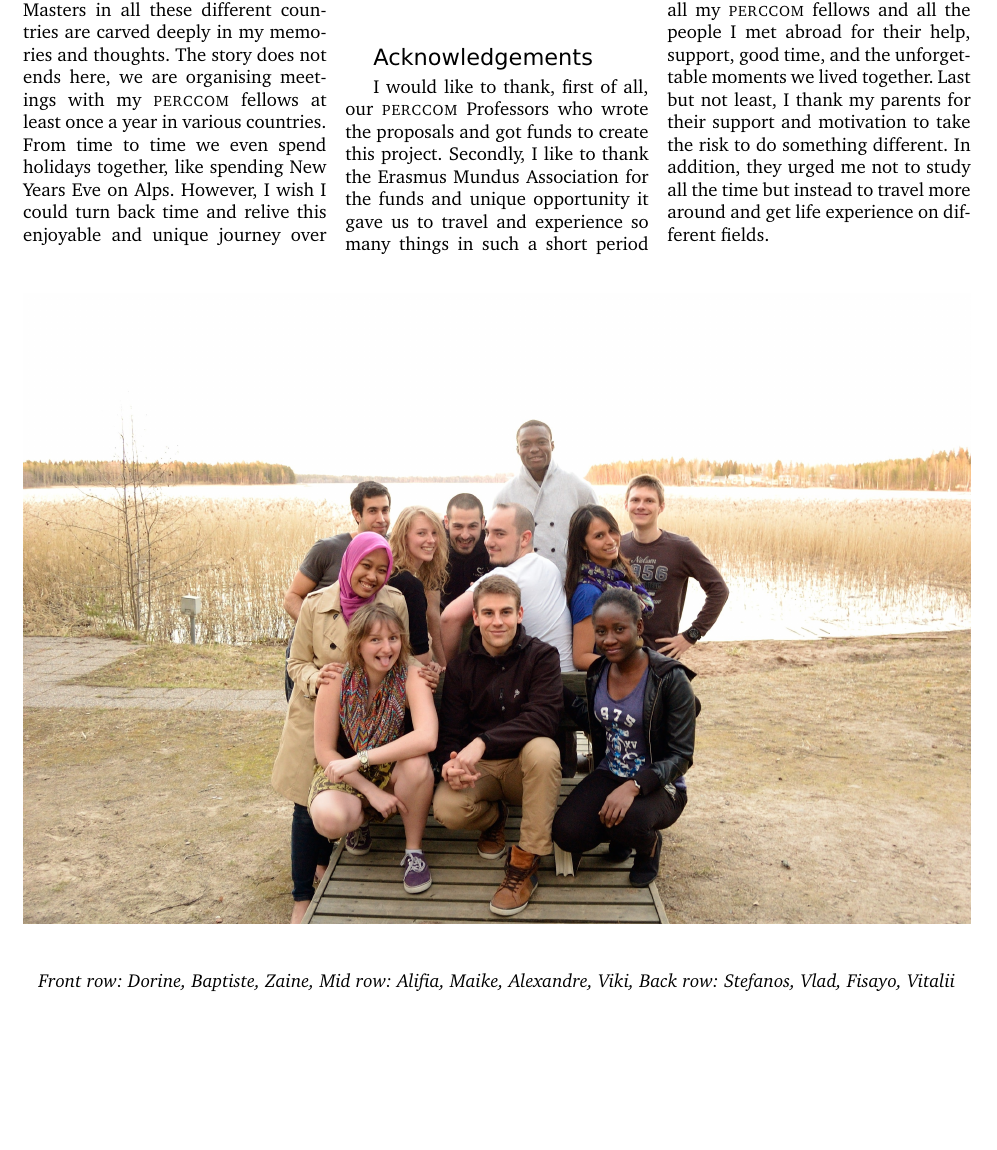
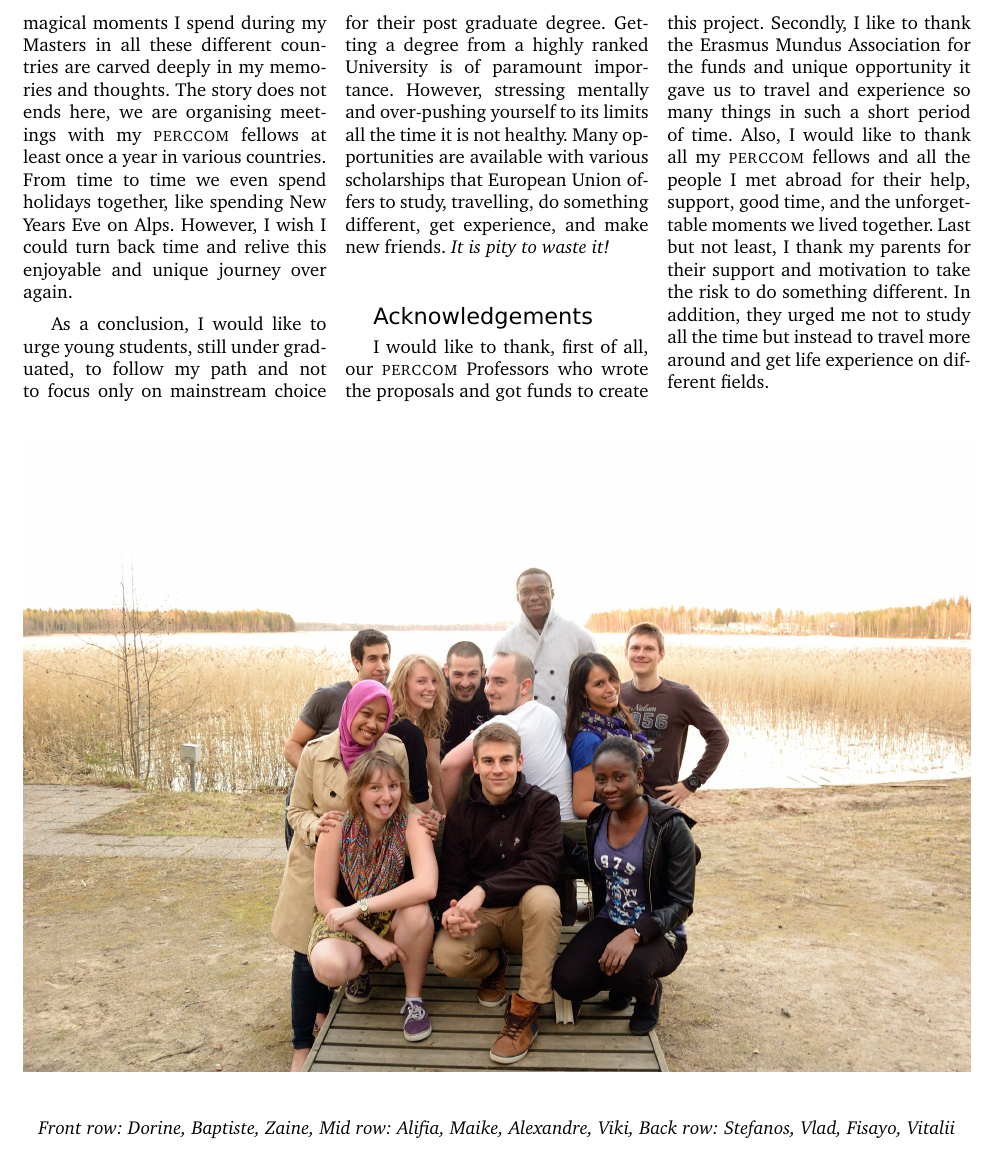
Before and after one commit to stefanos1316/my_blog, a LaTeX document (material/travelling/perccom/perccom.tex): part of page 6 of 6, cut at the place of the change, the shorter picture padded with empty space. Compiled offline with pdfLaTeX.

Commit message:
Adding changes

```diff
--- a/material/travelling/perccom/perccom.tex
+++ b/material/travelling/perccom/perccom.tex
@@ -666,6 +666,18 @@ However, I wish I could turn back time and relive this enjoyable and
 unique journey over again.
 
 
+%12345678901234567890123456789012345678901234567890123456789012345678901234567890
+As a conclusion, I would like to urge young students, still under graduated, to
+follow my path and not to focus only on mainstream choice for their post graduate
+degree.
+Getting a degree from a highly ranked University is of paramount importance.
+However, stressing mentally and over-pushing yourself to its limits all the time
+it is not healthy.
+Many opportunities are available with various scholarships that European Union
+offers to study, travelling, do something different, get experience, and make
+new friends.
+\textit{It is pity to waste it!}
+
 
 %----------------------------------------------------------------------------------------
 \NewsItem{Acknowledgements}
```
Also changed, not shown: 1 other file.
